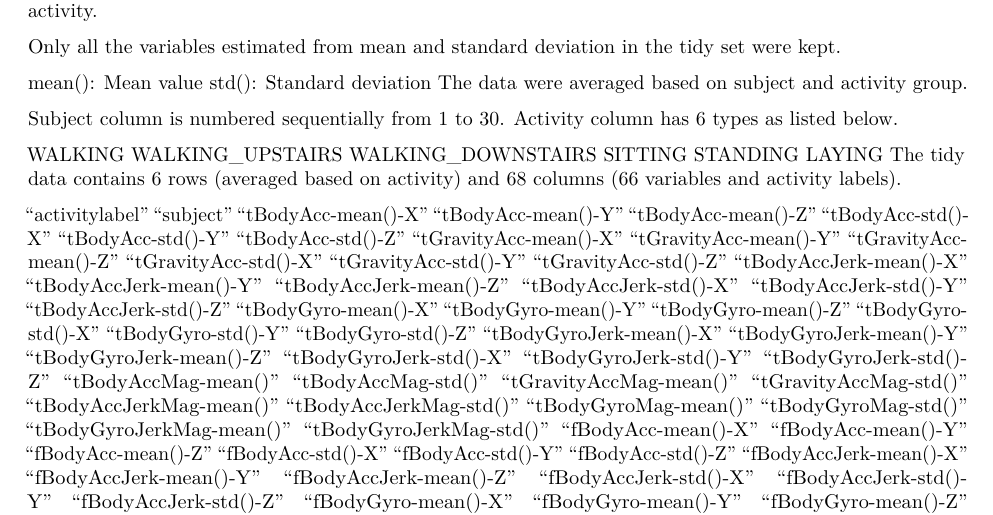
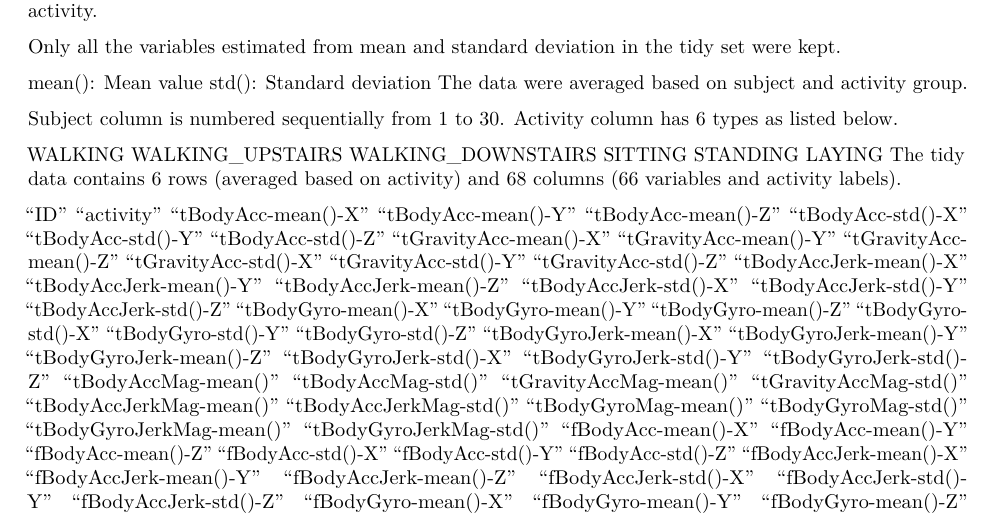
Before and after one commit to yigitozanberk/GCD_CP, an R Markdown document (CodeBook.Rmd): part of the page, cut so that both start at the same text. Rendered offline with R 4.5, knitr and Pandoc, then LaTeX, with nearby package versions.

Commit message:
Duzeltme

```diff
--- a/CodeBook.Rmd
+++ b/CodeBook.Rmd
@@ -26,8 +26,8 @@ STANDING
 LAYING
 The tidy data contains 6 rows (averaged based on activity) and 68 columns (66 variables and activity labels).
 
-"activitylabel"
-"subject"
+"ID"
+"activity"
 "tBodyAcc-mean()-X"
 "tBodyAcc-mean()-Y"
 "tBodyAcc-mean()-Z"
```
